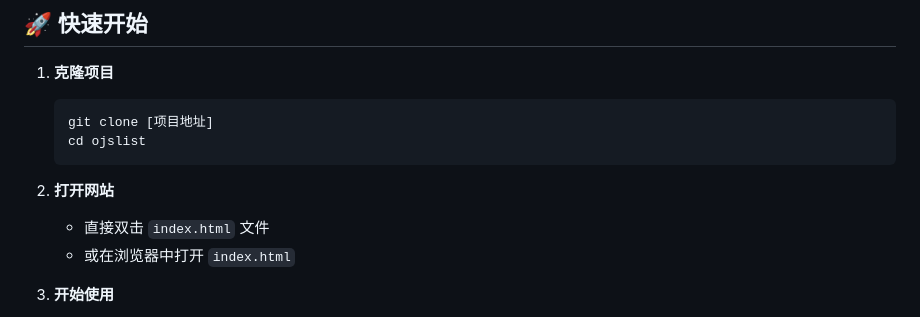
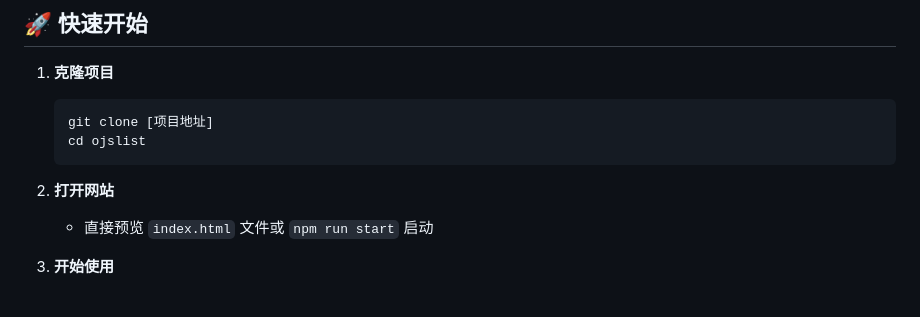
Before and after one commit to AlightSoulmate/algocontestinfohub, a Markdown page: README.md, the part around the change. GitHub-like rendering.

```diff
--- a/README.md
+++ b/README.md
@@ -44,8 +44,7 @@
 
 2. **打开网站**
 
-   - 直接双击 `index.html` 文件
-   - 或在浏览器中打开 `index.html`
+   - 直接预览 `index.html` 文件或 `npm run start` 启动
 
 3. **开始使用**
    - 浏览所有比赛信息
```
